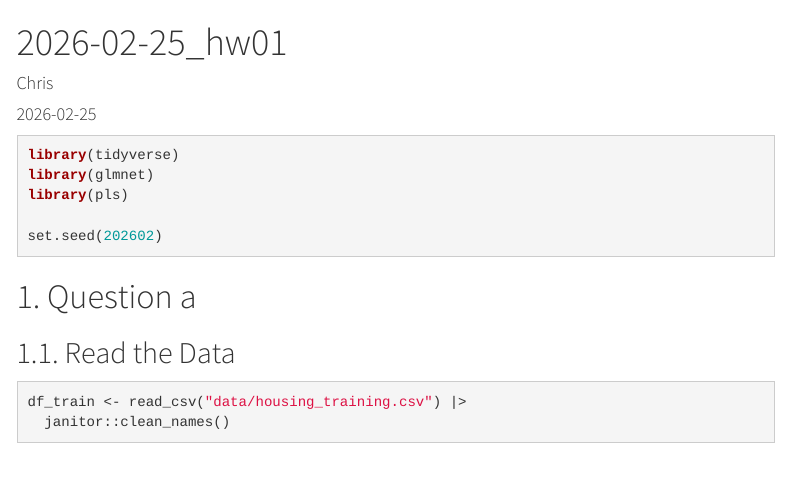
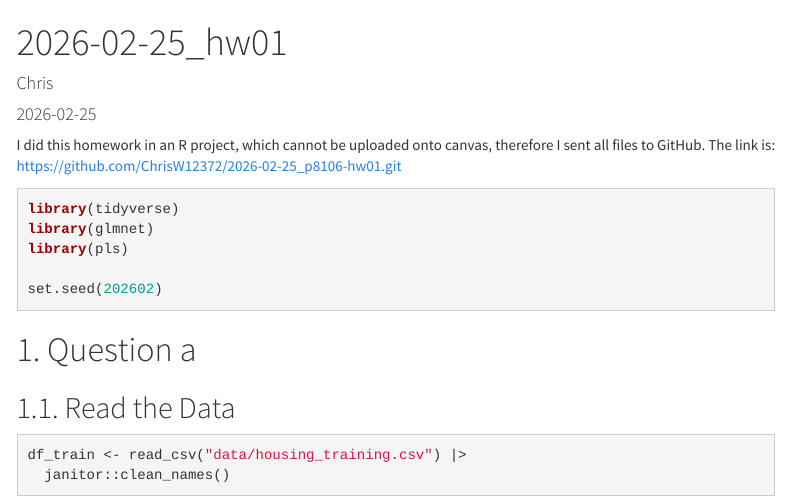
Before and after one commit to ChrisW12372/2026-02-25_p8106-hw01, an R Markdown document (2026-02-25_hw01.Rmd): the page in a window 1100 px wide, from its top. The pictures show the output file 2026-02-25_hw01.html that the author committed with the source, opened offline; menus at the side of the page are left out.

Commit message:
An additional change.

````diff
--- a/2026-02-25_hw01.Rmd
+++ b/2026-02-25_hw01.Rmd
@@ -10,6 +10,9 @@ output:
     number_sections: true
     css: style.css
 ---
+
+I did this homework in an R project, which cannot be uploaded onto canvas, therefore I sent all files to GitHub. The link is: https://github.com/ChrisW12372/2026-02-25_p8106-hw01.git
+
 
 ```{r message=FALSE}
 library(tidyverse)
````
Also changed, not shown: 2026-02-25_hw01.html.
